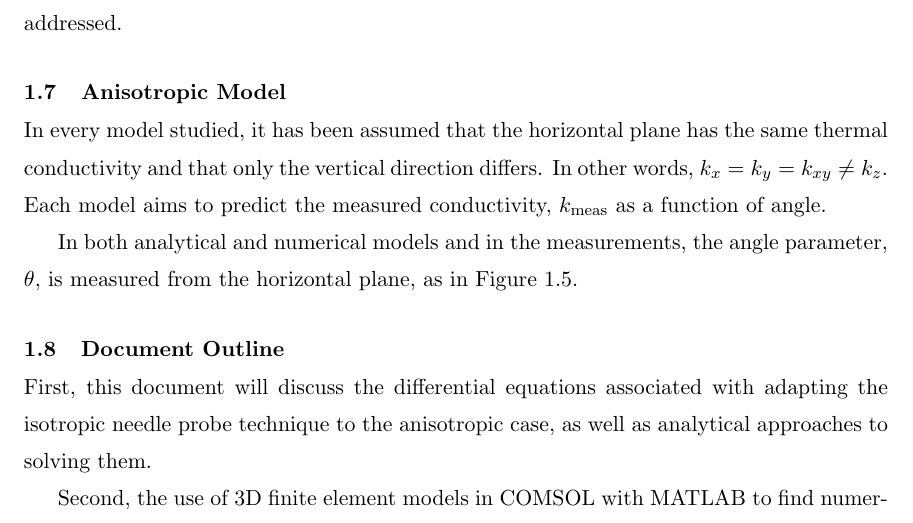
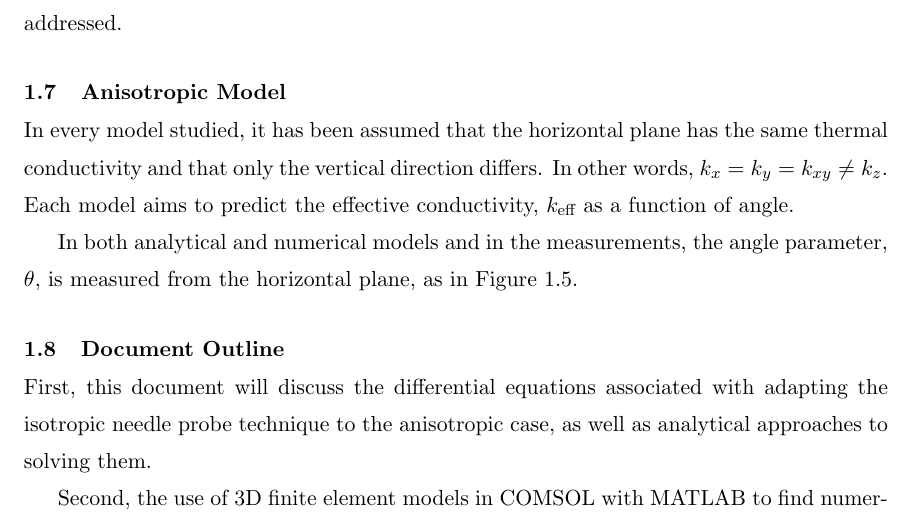
Before and after one commit to jfhbrook/anisotropy, a LaTeX thesis (thesis.tex, which reads ch1.tex): part of page 18 of 81, cut so that both start at the same text. Compiled offline with pdfLaTeX; a LaTeX package or settings file that is missing is left out.

Commit message:
k_meas -> k_eff

```diff
--- a/ch1.tex
+++ b/ch1.tex
@@ -168,8 +168,8 @@ questions will also, in part, be addressed.
 
 In every model studied, it has been assumed that the horizontal plane has the
 same thermal conductivity and that only the vertical direction differs. In other
-words, \(k_x = k_y = k_{xy} \ne k_z\). Each model aims to predict the measured
-conductivity, \(k_{\textrm{meas}}\) as a function of angle.
+words, \(k_x = k_y = k_{xy} \ne k_z\). Each model aims to predict the effective
+conductivity, \(k_{\textrm{eff}}\) as a function of angle.
 
 In both analytical and numerical models and in the measurements, the angle
 parameter, \(\theta\), is measured from the horizontal plane, as in Figure
```
